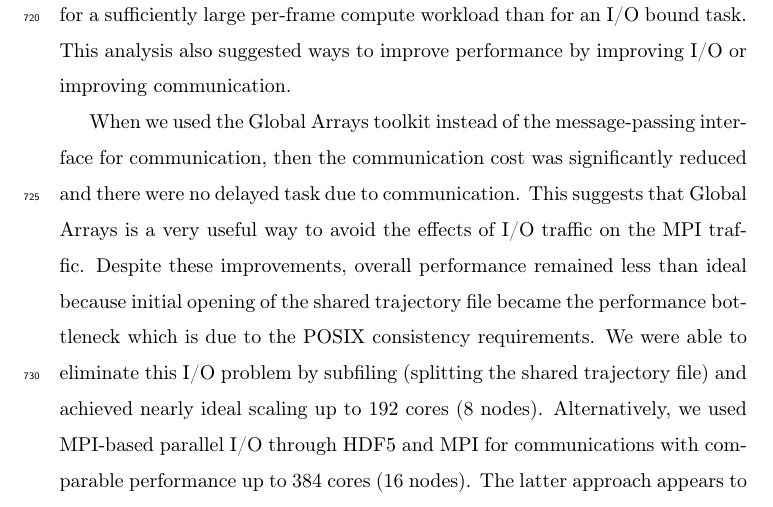
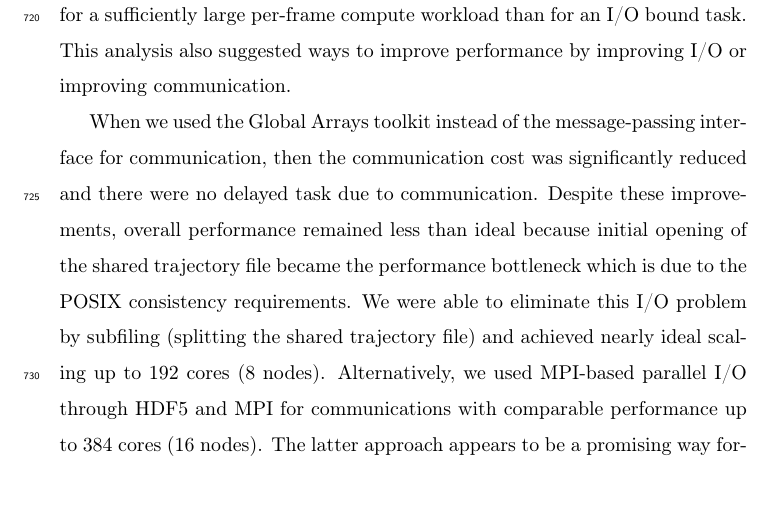
Before and after one commit to hpcanalytics/paper-hpc-py-parallel-mdanalysis, a LaTeX paper (main.tex, which reads conclusion.tex): part of page 36 of 44, cut so that both start at the same text. Compiled offline with pdfLaTeX.

Commit message:
removed speculation regarding mechanism of GA improvement
* L 695 “… This suggests that Global Arrays is a very useful way to
  avoid the effects of I/O traffic on the MPI traffic.”

  I’m not sure this makes sense. GA is just a (programming / memory
  access) abstraction layer on top of MPI.. it doesn’t replace MPI
  between nodes.

  [Oliver] My (limited) understanding of GA is that it can use MPI for
           internode communication (and that's the default that we are
	   using) but on a node it handles the memory directly. I
	   don't know if it has an advantage over MPI on a single
	   node, though.

  [SJ] I agree with your formulation. That is correct.

       What I don’t understand is the statement, “…  avoid the effects
       of I/O traffic on the MPI traffic.”

       If we are uncertain about this remark, we should simply remove.

  [OB] We can remove the sentence --- we still state that GA helped
       but we don't have to speculate as to the mechanism.

```diff
--- a/conclusion.tex
+++ b/conclusion.tex
@@ -11,7 +11,6 @@ In this model, I/O interferes much less often with communication for a sufficien
 This analysis also suggested ways to improve performance by improving I/O or improving communication.
 
 When we used the Global Arrays toolkit instead of the message-passing interface for communication, then the communication cost was significantly reduced and there were no delayed task due to communication.
-This suggests that Global Arrays is a very useful way to avoid the effects of I/O traffic on the MPI traffic.
 Despite these improvements, overall performance remained less than ideal because initial opening of the shared trajectory file became the performance bottleneck which is due to the POSIX consistency requirements.
 We were able to eliminate this I/O problem by subfiling (splitting the shared trajectory file) and achieved nearly ideal scaling up to 192 cores (8 nodes).
 Alternatively, we used MPI-based parallel I/O through HDF5 and MPI for communications with comparable performance up to 384 cores (16 nodes).
```
